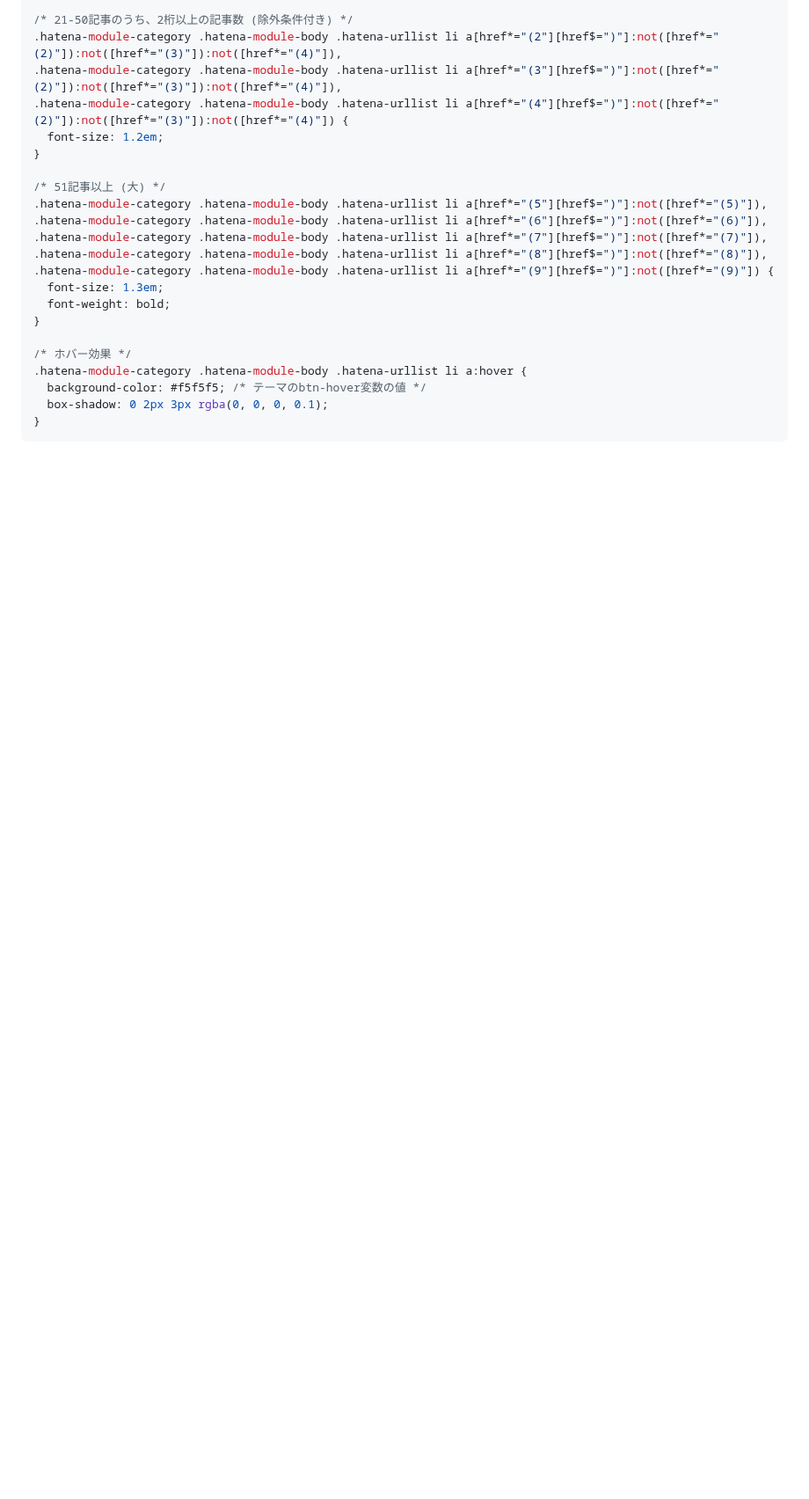
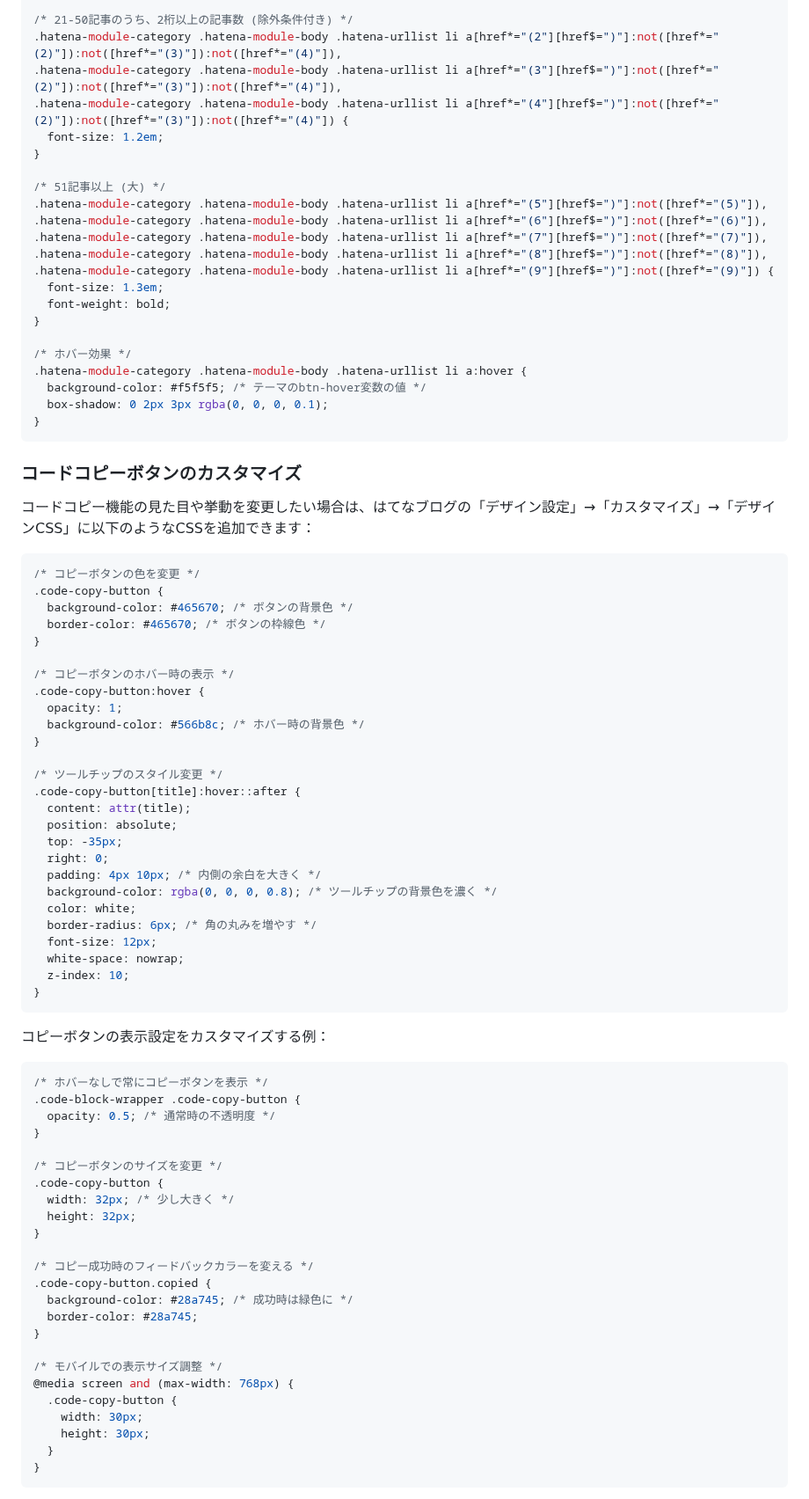
Before and after one commit to guitarrapc/hatenablog-theme-codefocus, a Markdown page: articles/introduce-entry.md, the part around one of its changes. Shown at 88% size. Drawn GitHub-style; blank space fills up the shorter version.

Commit message:
doc: update introduce

````diff
--- a/articles/introduce-entry.md
+++ b/articles/introduce-entry.md
@@ -314,3 +338,65 @@ ul.table-of-contents {
 }
 ```
 
+### コードコピーボタンのカスタマイズ
+
+コードコピー機能の見た目や挙動を変更したい場合は、はてなブログの「デザイン設定」→「カスタマイズ」→「デザインCSS」に以下のようなCSSを追加できます：
+
+```css
+/* コピーボタンの色を変更 */
+.code-copy-button {
+  background-color: #465670; /* ボタンの背景色 */
+  border-color: #465670; /* ボタンの枠線色 */
+}
+
+/* コピーボタンのホバー時の表示 */
+.code-copy-button:hover {
+  opacity: 1;
+  background-color: #566b8c; /* ホバー時の背景色 */
+}
+
+/* ツールチップのスタイル変更 */
+.code-copy-button[title]:hover::after {
+  content: attr(title);
+  position: absolute;
+  top: -35px;
+  right: 0;
+  padding: 4px 10px; /* 内側の余白を大きく */
+  background-color: rgba(0, 0, 0, 0.8); /* ツールチップの背景色を濃く */
+  color: white;
+  border-radius: 6px; /* 角の丸みを増やす */
+  font-size: 12px;
+  white-space: nowrap;
+  z-index: 10;
+}
+```
+
+コピーボタンの表示設定をカスタマイズする例：
+
+```css
+/* ホバーなしで常にコピーボタンを表示 */
+.code-block-wrapper .code-copy-button {
+  opacity: 0.5; /* 通常時の不透明度 */
+}
+
+/* コピーボタンのサイズを変更 */
+.code-copy-button {
+  width: 32px; /* 少し大きく */
+  height: 32px;
+}
+
+/* コピー成功時のフィードバックカラーを変える */
+.code-copy-button.copied {
+  background-color: #28a745; /* 成功時は緑色に */
+  border-color: #28a745;
+}
+
+/* モバイルでの表示サイズ調整 */
+@media screen and (max-width: 768px) {
+  .code-copy-button {
+    width: 30px;
+    height: 30px;
+  }
+}
+```
+
````
Also changed, not shown: other parts of articles/introduce-entry.md (+38 -4 lines), .github/copilot-instructions.md (+1 -1 lines), articles/screenshots/code-block-before-hover.png (added), articles/screenshots/code-block-copied.png (added), articles/screenshots/code-block-tooltip.png (added), articles/screenshots/code-block-with-copy-button.png (added), 1 other file.
